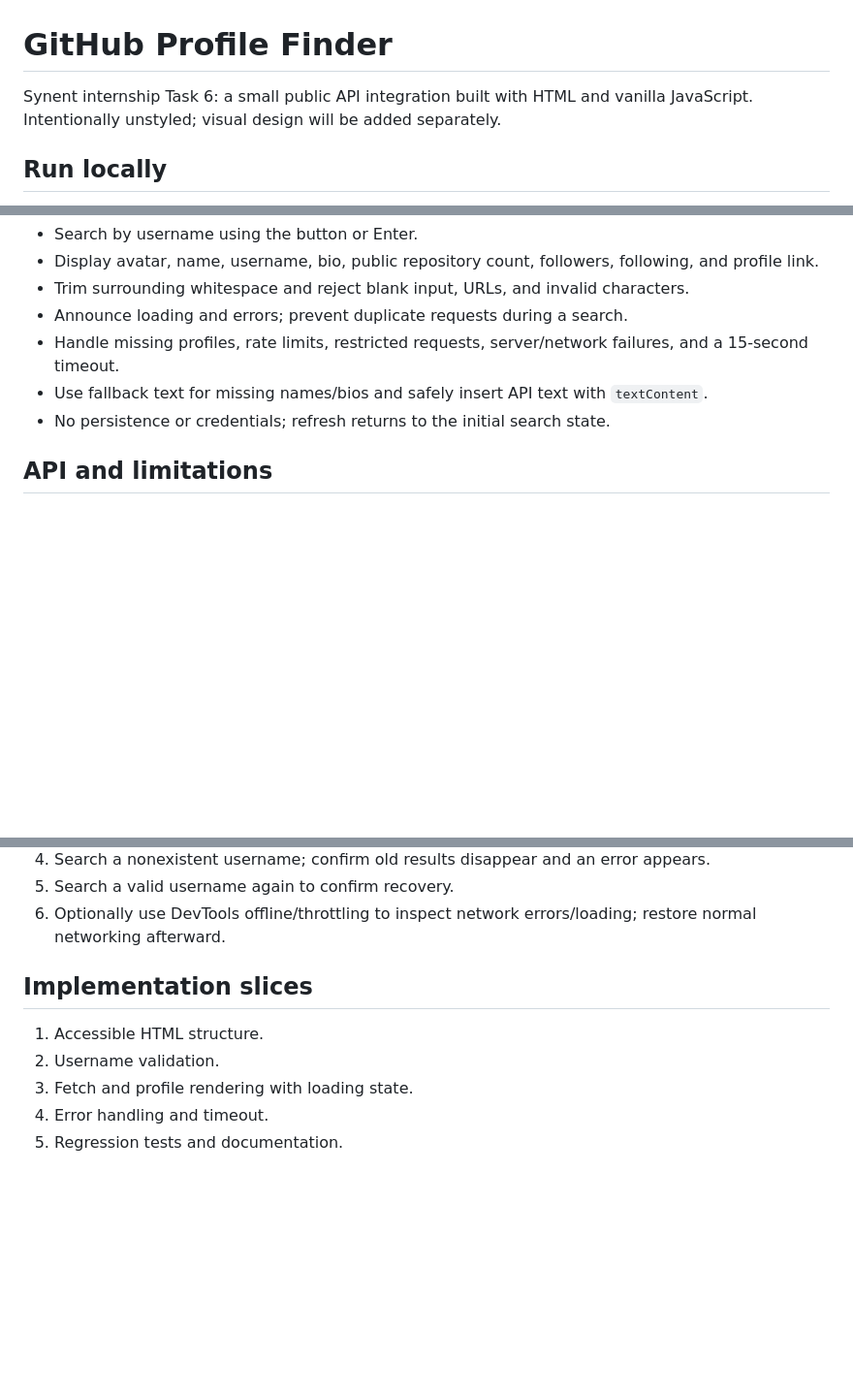
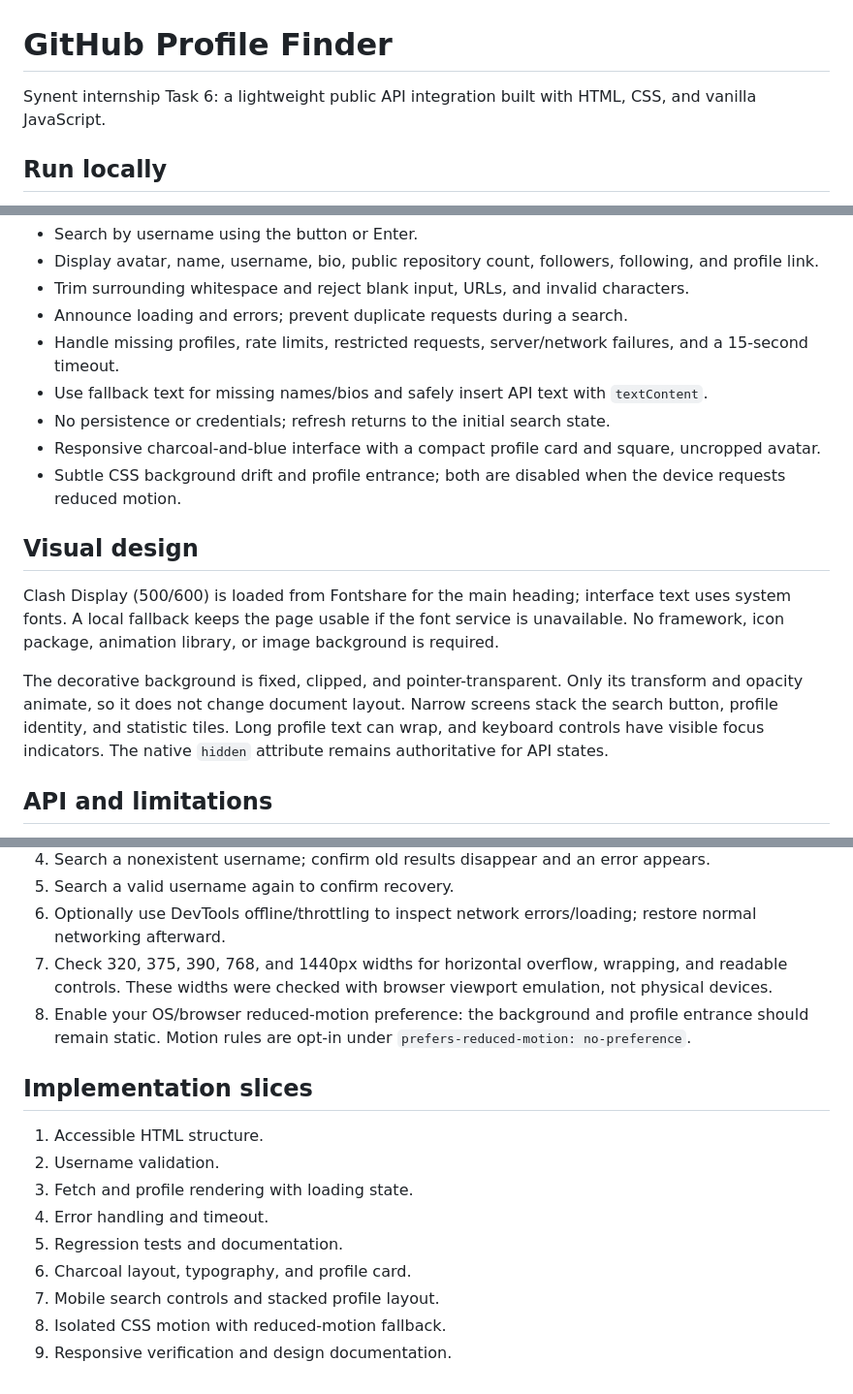
Before and after one commit to Shrey2005-career/synent-task6-github-profile-finder-shrey, a Markdown page: README.md, 3 parts joined by grey strips. Shown at 97% size. Drawn GitHub-style; blank space fills up the shorter version.

Commit message:
docs: record responsive design and motion verification

```diff
--- a/README.md
+++ b/README.md
@@ -1,6 +1,6 @@
 # GitHub Profile Finder
 
-Synent internship Task 6: a small public API integration built with HTML and vanilla JavaScript. Intentionally unstyled; visual design will be added separately.
+Synent internship Task 6: a lightweight public API integration built with HTML, CSS, and vanilla JavaScript.
 
 ## Run locally
 
@@ -15,6 +15,14 @@ From this folder, run `python -m http.server 4176 --bind 127.0.0.1` and open htt
 - Handle missing profiles, rate limits, restricted requests, server/network failures, and a 15-second timeout.
 - Use fallback text for missing names/bios and safely insert API text with `textContent`.
 - No persistence or credentials; refresh returns to the initial search state.
+- Responsive charcoal-and-blue interface with a compact profile card and square, uncropped avatar.
+- Subtle CSS background drift and profile entrance; both are disabled when the device requests reduced motion.
+
+## Visual design
+
+Clash Display (500/600) is loaded from Fontshare for the main heading; interface text uses system fonts. A local fallback keeps the page usable if the font service is unavailable. No framework, icon package, animation library, or image background is required.
+
+The decorative background is fixed, clipped, and pointer-transparent. Only its transform and opacity animate, so it does not change document layout. Narrow screens stack the search button, profile identity, and statistic tiles. Long profile text can wrap, and keyboard controls have visible focus indicators. The native `hidden` attribute remains authoritative for API states.
 
 ## API and limitations
 
@@ -45,6 +53,8 @@ Verified in the browser: live `octocat` and `Shrey2005-career` lookups, loading
 4. Search a nonexistent username; confirm old results disappear and an error appears.
 5. Search a valid username again to confirm recovery.
 6. Optionally use DevTools offline/throttling to inspect network errors/loading; restore normal networking afterward.
+7. Check 320, 375, 390, 768, and 1440px widths for horizontal overflow, wrapping, and readable controls. These widths were checked with browser viewport emulation, not physical devices.
+8. Enable your OS/browser reduced-motion preference: the background and profile entrance should remain static. Motion rules are opt-in under `prefers-reduced-motion: no-preference`.
 
 ## Implementation slices
 
@@ -53,3 +63,7 @@ Verified in the browser: live `octocat` and `Shrey2005-career` lookups, loading
 3. Fetch and profile rendering with loading state.
 4. Error handling and timeout.
 5. Regression tests and documentation.
+6. Charcoal layout, typography, and profile card.
+7. Mobile search controls and stacked profile layout.
+8. Isolated CSS motion with reduced-motion fallback.
+9. Responsive verification and design documentation.
```
